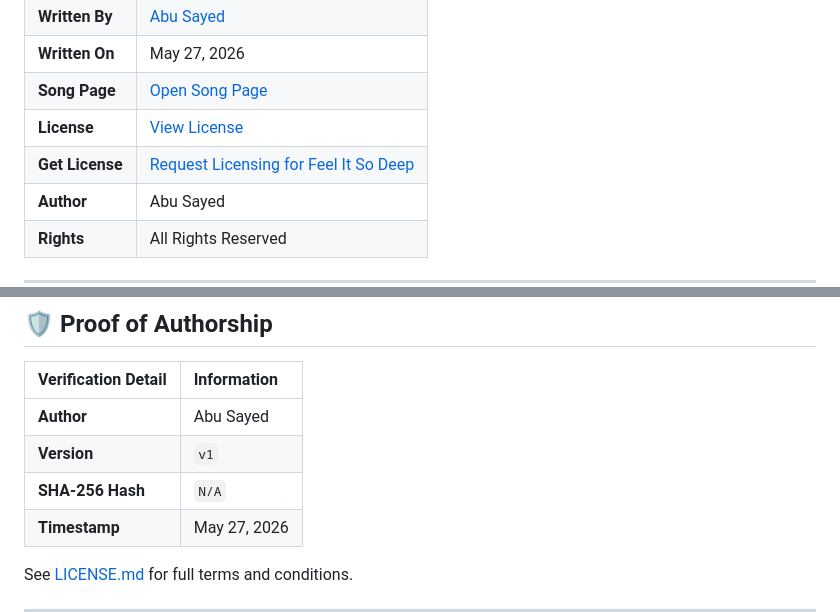
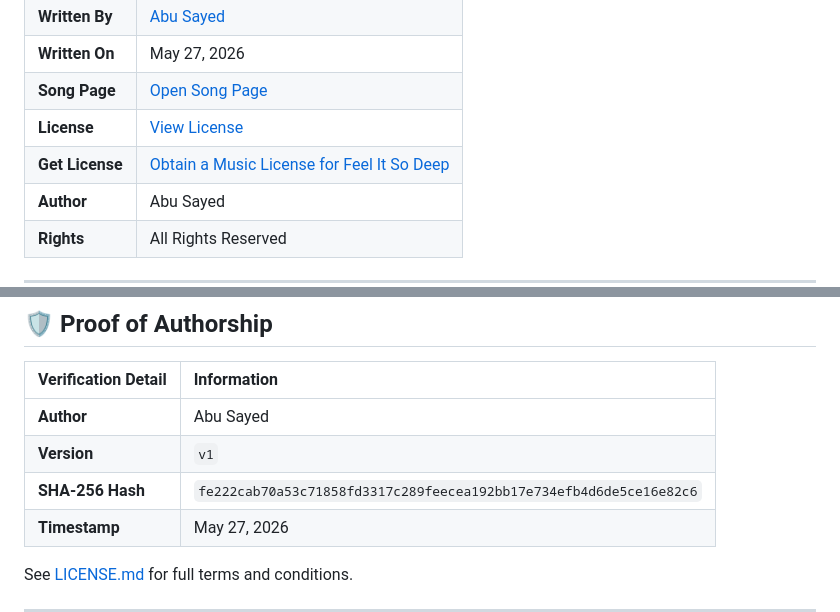
Before and after one commit to ImAbuSayed/feel-it-so-deep, a Markdown page: README.md, 2 parts joined by grey strips. Rendered like a GitHub page.

Commit message:
feat: update song assets v1 with signed GPG commit [verified]

```diff
--- a/README.md
+++ b/README.md
@@ -15,7 +15,7 @@
 | **Written On** | May 27, 2026 |
 | **Song Page** | [Open Song Page](https://imabusayed.github.io/feel-it-so-deep/) |
 | **License** | [View License](./LICENSE.md) |
-| **Get License** | [Request Licensing for Feel It So Deep](https://music.abusayed.com.bd/Licensing/?https://imabusayed.github.io/feel-it-so-deep/) |
+| **Get License** | [Obtain a Music License for Feel It So Deep](https://music.abusayed.com.bd/Licensing/?https://imabusayed.github.io/feel-it-so-deep/) |
 | **Author** | Abu Sayed |
 | **Rights** | All Rights Reserved |
 
@@ -110,7 +110,7 @@ This song is an original creative work by Abu Sayed. All lyrics, melody, and com
 |:-------------------|:------------|
 | **Author** | Abu Sayed |
 | **Version** | `v1` |
-| **SHA-256 Hash** | `N/A` |
+| **SHA-256 Hash** | `fe222cab70a53c71858fd3317c289feecea192bb17e734efb4d6de5ce16e82c6` |
 | **Timestamp** | May 27, 2026 |
 
 See [LICENSE.md](./LICENSE.md) for full terms and conditions.
```
